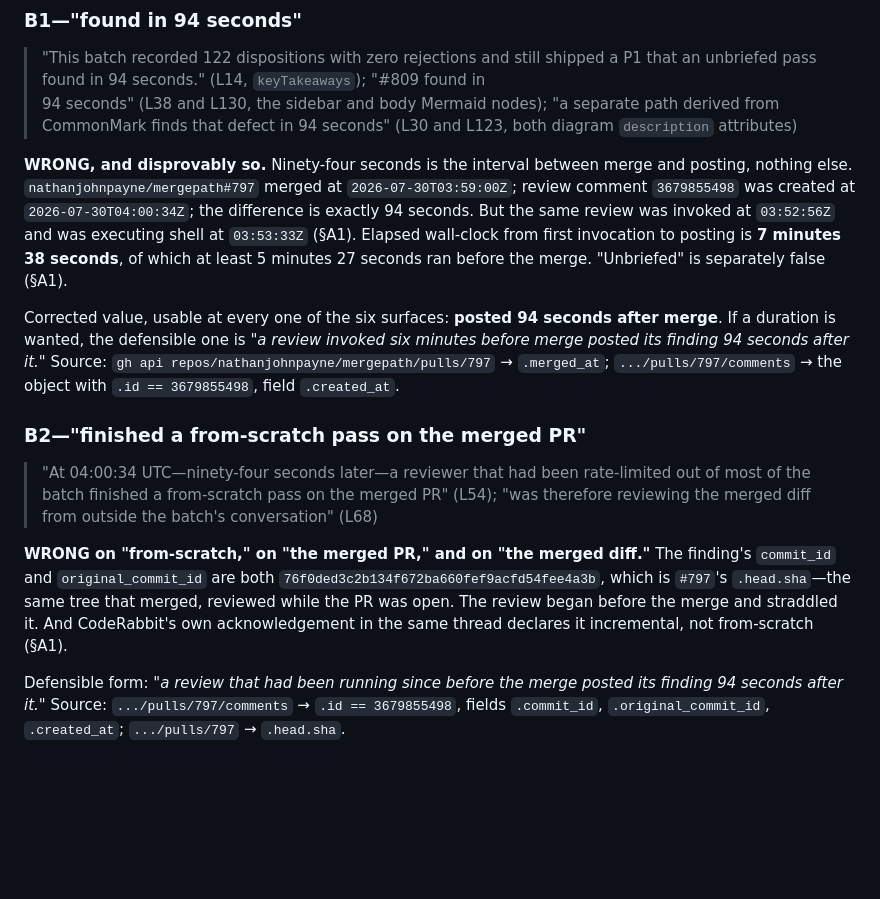
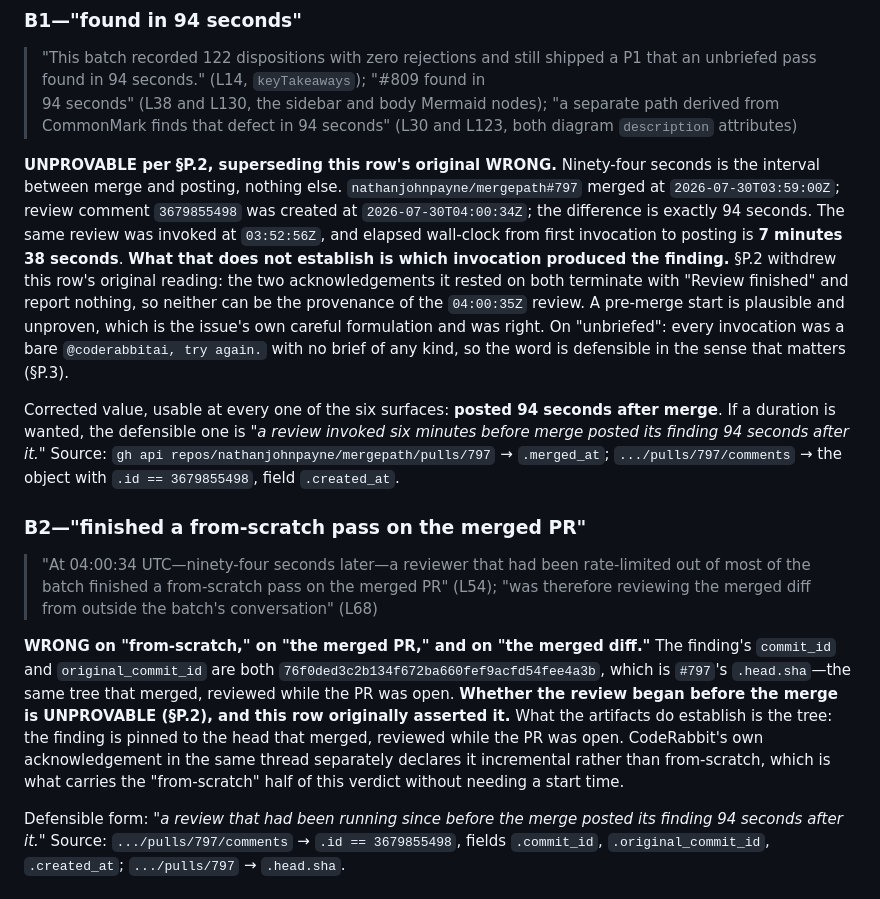
Before and after one commit to nathanjohnpayne/nathanpaynedotcom, a Markdown page: plans/759/perfect-score-wrong-axis-ledger.md, the part around the change. Rendered like a GitHub page; blank space fills up the shorter version.

Commit message:
docs(759): make B1 and B2 agree with the verdict P.2 gave them
Section O lists B1 and B2 as UNPROVABLE. Their own rows still opened WRONG and
asserted a pre-merge invocation as established -- "at least 5 minutes 27
seconds ran before the merge", "The review began before the merge and
straddled it". The same file gave two verdicts for the same claims.

P.2 withdrew that reading: the two acknowledgements it rested on both
terminate with "Review finished" and report nothing, so neither can be the
provenance of the review that carried the finding. A pre-merge start is
plausible and unproven -- the issue's own careful formulation, which this
ledger overreached by strengthening.

Both rows now carry the UNPROVABLE verdict and say what the artifacts do
establish instead: the finding is pinned to the head that merged, and
CodeRabbit's acknowledgement declares the review incremental, which carries
the from-scratch half of B2 without needing a start time. The unbriefed half
of B1 stands on P.3 -- every invocation was a bare re-run request.

Same defect as the O tally two commits ago: a correction applied in the
section that made it and not in the rows it governs.

```diff
--- a/plans/759/perfect-score-wrong-axis-ledger.md
+++ b/plans/759/perfect-score-wrong-axis-ledger.md
@@ -46,7 +46,7 @@ The issue does not flag §"A footnote on volume" at all. It contains the post's
 
 > "This batch recorded 122 dispositions with zero rejections and still shipped a P1 that an unbriefed pass found in 94 seconds." (L14, `keyTakeaways`); "#809 found in<br/>94 seconds" (L38 and L130, the sidebar and body Mermaid nodes); "a separate path derived from CommonMark finds that defect in 94 seconds" (L30 and L123, both diagram `description` attributes)
 
-**WRONG, and disprovably so.** Ninety-four seconds is the interval between merge and posting, nothing else. `nathanjohnpayne/mergepath#797` merged at `2026-07-30T03:59:00Z`; review comment `3679855498` was created at `2026-07-30T04:00:34Z`; the difference is exactly 94 seconds. But the same review was invoked at `03:52:56Z` and was executing shell at `03:53:33Z` (§A1). Elapsed wall-clock from first invocation to posting is **7 minutes 38 seconds**, of which at least 5 minutes 27 seconds ran before the merge. "Unbriefed" is separately false (§A1).
+**UNPROVABLE per §P.2, superseding this row's original WRONG.** Ninety-four seconds is the interval between merge and posting, nothing else. `nathanjohnpayne/mergepath#797` merged at `2026-07-30T03:59:00Z`; review comment `3679855498` was created at `2026-07-30T04:00:34Z`; the difference is exactly 94 seconds. The same review was invoked at `03:52:56Z`, and elapsed wall-clock from first invocation to posting is **7 minutes 38 seconds**. **What that does not establish is which invocation produced the finding.** §P.2 withdrew this row's original reading: the two acknowledgements it rested on both terminate with "Review finished" and report nothing, so neither can be the provenance of the `04:00:35Z` review. A pre-merge start is plausible and unproven, which is the issue's own careful formulation and was right. On "unbriefed": every invocation was a bare `@coderabbitai, try again.` with no brief of any kind, so the word is defensible in the sense that matters (§P.3).
 
 Corrected value, usable at every one of the six surfaces: **posted 94 seconds after merge**. If a duration is wanted, the defensible one is *"a review invoked six minutes before merge posted its finding 94 seconds after it."* Source: `gh api repos/nathanjohnpayne/mergepath/pulls/797` → `.merged_at`; `.../pulls/797/comments` → the object with `.id == 3679855498`, field `.created_at`.
 
@@ -54,7 +54,7 @@ Corrected value, usable at every one of the six surfaces: **posted 94 seconds af
 
 > "At 04:00:34 UTC—ninety-four seconds later—a reviewer that had been rate-limited out of most of the batch finished a from-scratch pass on the merged PR" (L54); "was therefore reviewing the merged diff from outside the batch's conversation" (L68)
 
-**WRONG on "from-scratch," on "the merged PR," and on "the merged diff."** The finding's `commit_id` and `original_commit_id` are both `76f0ded3c2b134f672ba660fef9acfd54fee4a3b`, which is `#797`'s `.head.sha`—the same tree that merged, reviewed while the PR was open. The review began before the merge and straddled it. And CodeRabbit's own acknowledgement in the same thread declares it incremental, not from-scratch (§A1).
+**WRONG on "from-scratch," on "the merged PR," and on "the merged diff."** The finding's `commit_id` and `original_commit_id` are both `76f0ded3c2b134f672ba660fef9acfd54fee4a3b`, which is `#797`'s `.head.sha`—the same tree that merged, reviewed while the PR was open. **Whether the review began before the merge is UNPROVABLE (§P.2), and this row originally asserted it.** What the artifacts do establish is the tree: the finding is pinned to the head that merged, reviewed while the PR was open. CodeRabbit's own acknowledgement in the same thread separately declares it incremental rather than from-scratch, which is what carries the "from-scratch" half of this verdict without needing a start time.
 
 Defensible form: *"a review that had been running since before the merge posted its finding 94 seconds after it."* Source: `.../pulls/797/comments` → `.id == 3679855498`, fields `.commit_id`, `.original_commit_id`, `.created_at`; `.../pulls/797` → `.head.sha`.
 
```
